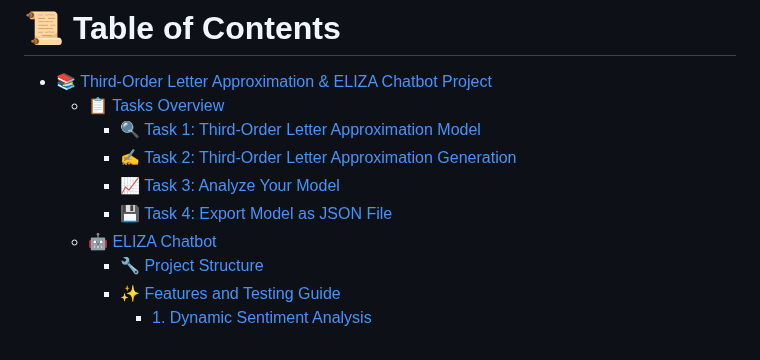
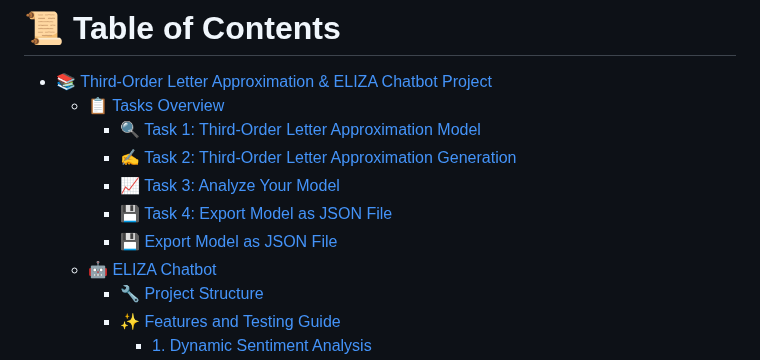
Before and after one commit to G00410483/EmergingTechnologies, a Markdown page: README.md, the part around one of its changes. Rendered like a GitHub page.

```diff
--- a/README.md
+++ b/README.md
@@ -13,6 +13,7 @@ This repository encompasses tasks ranging from text analysis using trigram model
     - [✍️ Task 2: Third-Order Letter Approximation Generation](#️-task-2-third-order-letter-approximation-generation)
     - [📈 Task 3: Analyze Your Model](#-task-3-analyze-your-model)
     - [💾 Task 4: Export Model as JSON File](#-task-4-export-model-as-json-file)
+    - [💾 Export Model as JSON File](#-program-flow-diagram)
   - [🤖 ELIZA Chatbot](#-eliza-chatbot)
     - [🔧 Project Structure](#-project-structure)
     - [✨ Features and Testing Guide](#-features-and-testing-guide)
```
Also changed, not shown: other parts of README.md (+1 -1 lines).
